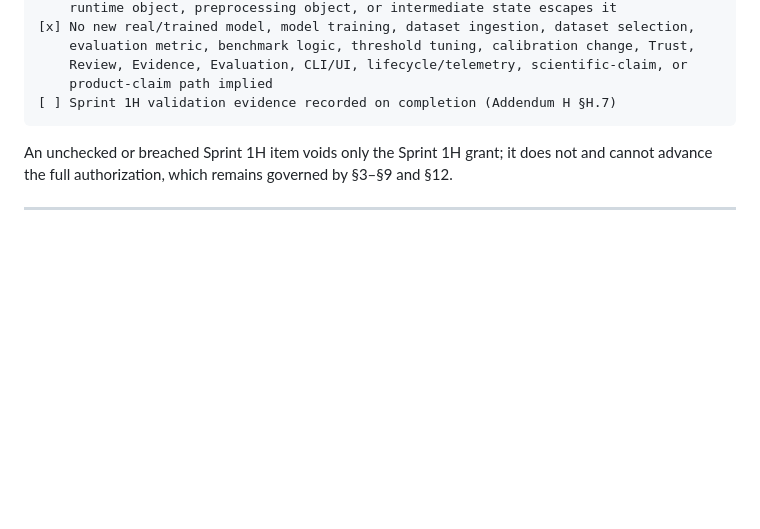
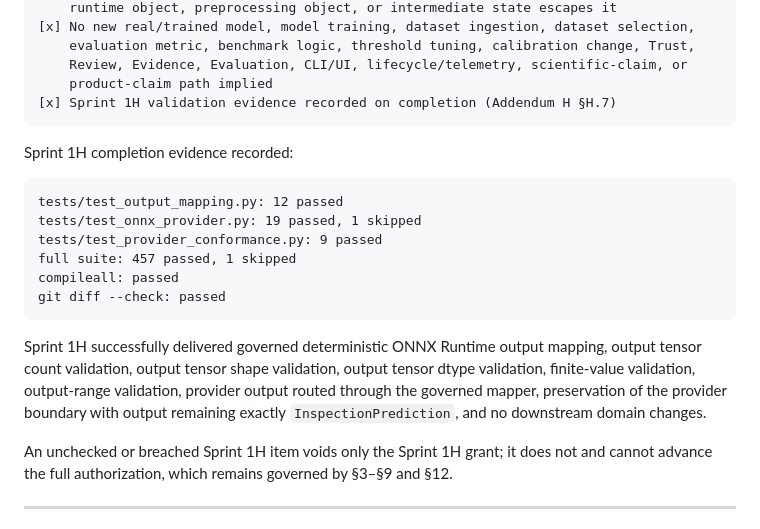
Before and after one commit to andrejr03/kalibra, a Markdown page: docs/KALIBRA_ML_PHASE_2_IMPLEMENTATION_AUTHORIZATION_v1.0.md, the part around the change. Drawn GitHub-style; blank space fills up the shorter version.

Commit message:
docs: close ml phase 2 sprint 1h

````diff
--- a/docs/KALIBRA_ML_PHASE_2_IMPLEMENTATION_AUTHORIZATION_v1.0.md
+++ b/docs/KALIBRA_ML_PHASE_2_IMPLEMENTATION_AUTHORIZATION_v1.0.md
@@ -606,8 +606,26 @@ Sprint 1H — Governed Model Output Mapping (Addendum H)
     evaluation metric, benchmark logic, threshold tuning, calibration change, Trust,
     Review, Evidence, Evaluation, CLI/UI, lifecycle/telemetry, scientific-claim, or
     product-claim path implied
-[ ] Sprint 1H validation evidence recorded on completion (Addendum H §H.7)
-```
+[x] Sprint 1H validation evidence recorded on completion (Addendum H §H.7)
+```
+
+Sprint 1H completion evidence recorded:
+
+```text
+tests/test_output_mapping.py: 12 passed
+tests/test_onnx_provider.py: 19 passed, 1 skipped
+tests/test_provider_conformance.py: 9 passed
+full suite: 457 passed, 1 skipped
+compileall: passed
+git diff --check: passed
+```
+
+Sprint 1H successfully delivered governed deterministic ONNX Runtime output
+mapping, output tensor count validation, output tensor shape validation, output
+tensor dtype validation, finite-value validation, output-range validation,
+provider output routed through the governed mapper, preservation of the provider
+boundary with output remaining exactly `InspectionPrediction`, and no downstream
+domain changes.
 
 An unchecked or breached Sprint 1H item voids only the Sprint 1H grant; it does not
 and cannot advance the full authorization, which remains governed by §3–§9 and §12.
````
